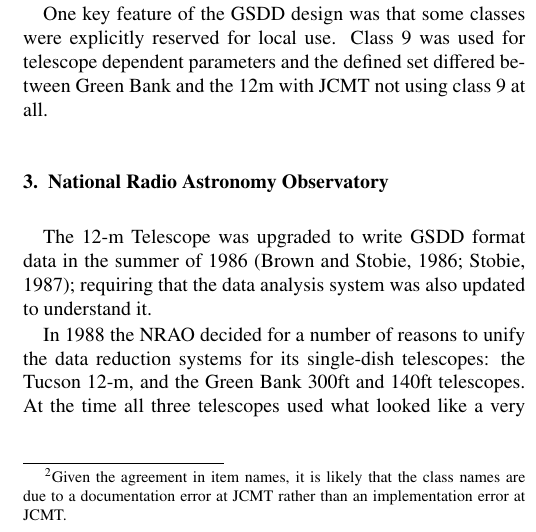
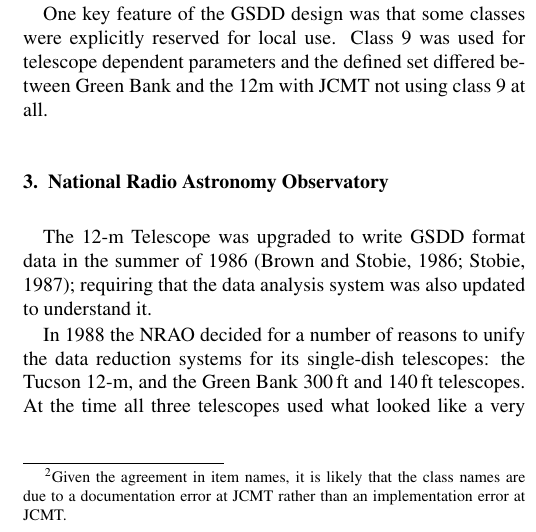
Before and after one commit to timj/aandc-gsdd, a LaTeX paper (acgsd.tex): part of one column of page 2 of 7, cut so that both start at the same text. Compiled offline with pdfLaTeX.

Commit message:
Add space between 300 and ft

```diff
--- a/acgsd.tex
+++ b/acgsd.tex
@@ -376,7 +376,7 @@
 
 In 1988 the NRAO decided for a number of reasons to unify the data
 reduction systems for its single-dish telescopes: the Tucson 12-m, and
-the Green Bank 300ft and 140ft telescopes.  At the time all three
+the Green Bank 300\,ft and 140\,ft telescopes.  At the time all three
 telescopes used what looked like a very similar data reduction system,
 the People Oriented Parsing System (POPS) {\color{red} (need
   reference)}.  But, at the code level the applications in Green Bank
```
Also changed, not shown: acgsd.tex (2 more changed lines).
